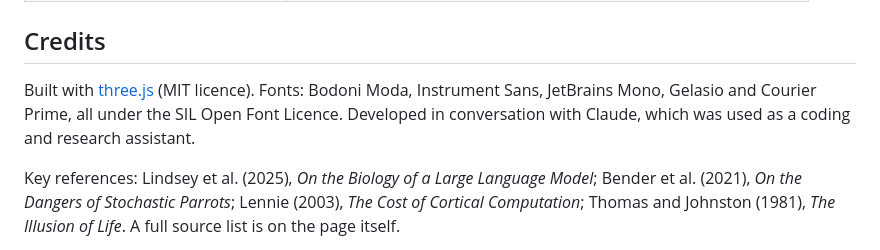
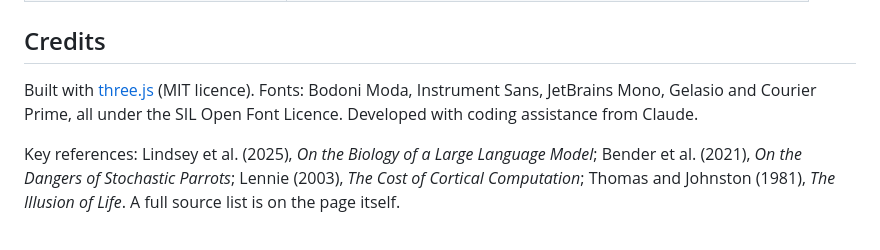
Before and after one commit to Barto86/ninety-two-layers, a Markdown page: README.md, the part around the change. Rendered like a GitHub page.

Commit message:
Update credits section for clarity

```diff
--- a/README.md
+++ b/README.md
@@ -55,7 +55,7 @@ Choose one of the sample prompts or write your own. Space pauses and resumes, Es
 
 ## Credits
 
-Built with [three.js](https://threejs.org/) (MIT licence). Fonts: Bodoni Moda, Instrument Sans, JetBrains Mono, Gelasio and Courier Prime, all under the SIL Open Font Licence. Developed in conversation with Claude, which was used as a coding and research assistant.
+Built with [three.js](https://threejs.org/) (MIT licence). Fonts: Bodoni Moda, Instrument Sans, JetBrains Mono, Gelasio and Courier Prime, all under the SIL Open Font Licence. Developed with coding assistance from Claude.
 
 Key references: Lindsey et al. (2025), *On the Biology of a Large Language Model*; Bender et al. (2021), *On the Dangers of Stochastic Parrots*; Lennie (2003), *The Cost of Cortical Computation*; Thomas and Johnston (1981), *The Illusion of Life*. A full source list is on the page itself.
 
```
